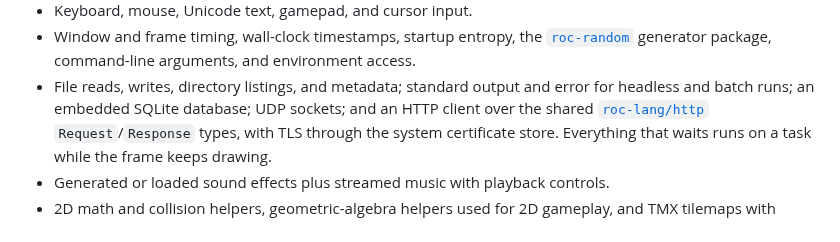
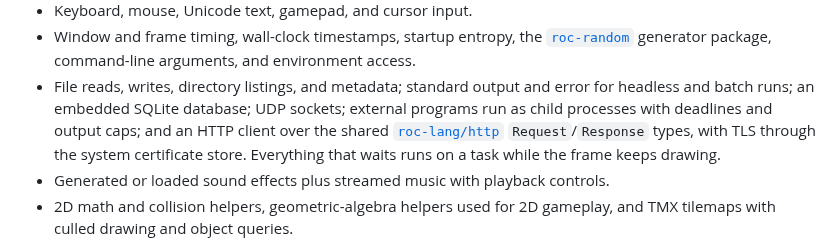
Before and after one commit to lukewilliamboswell/roc-ray, a Markdown page: README.md, the part around the change. Drawn GitHub-style.

Commit message:
Name subprocesses in the README capability list
The list is where a reader decides whether the platform covers their app, and
"can it call ffmpeg" is one of the first questions a recording feature raises.
The deadline and the output caps are named with it, because they are the part
that makes the answer safe to use from a frame loop.

Co-Authored-By: Claude Fable 5 <noreply@anthropic.com>

```diff
--- a/README.md
+++ b/README.md
@@ -152,7 +152,8 @@ RocRay provides the pieces needed for much more than a minimal drawing demo:
   command-line arguments, and environment access.
 - File reads, writes, directory listings, and metadata; standard output and
   error for headless and batch runs; an embedded SQLite database; UDP sockets;
-  and an HTTP client over the shared
+  external programs run as child processes with deadlines and output caps; and
+  an HTTP client over the shared
   [`roc-lang/http`](https://github.com/roc-lang/http) `Request`/`Response`
   types, with TLS through the system certificate store. Everything that waits
   runs on a task while the frame keeps drawing.
```
